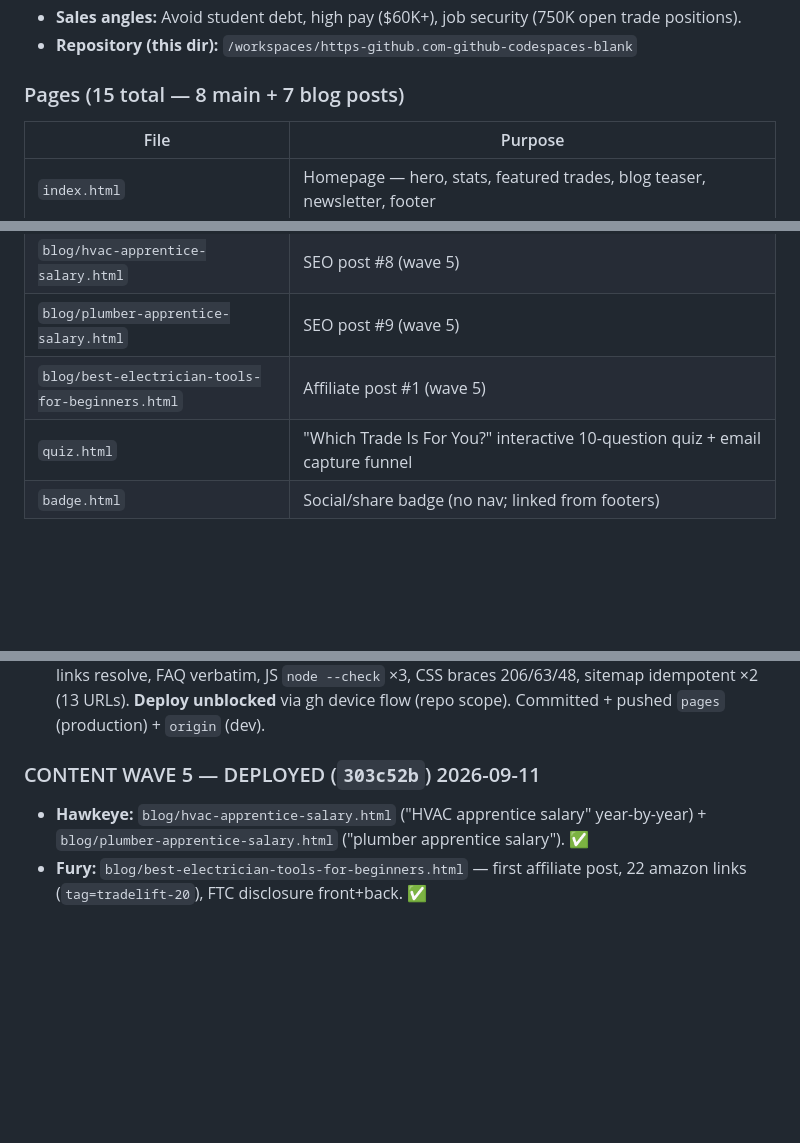
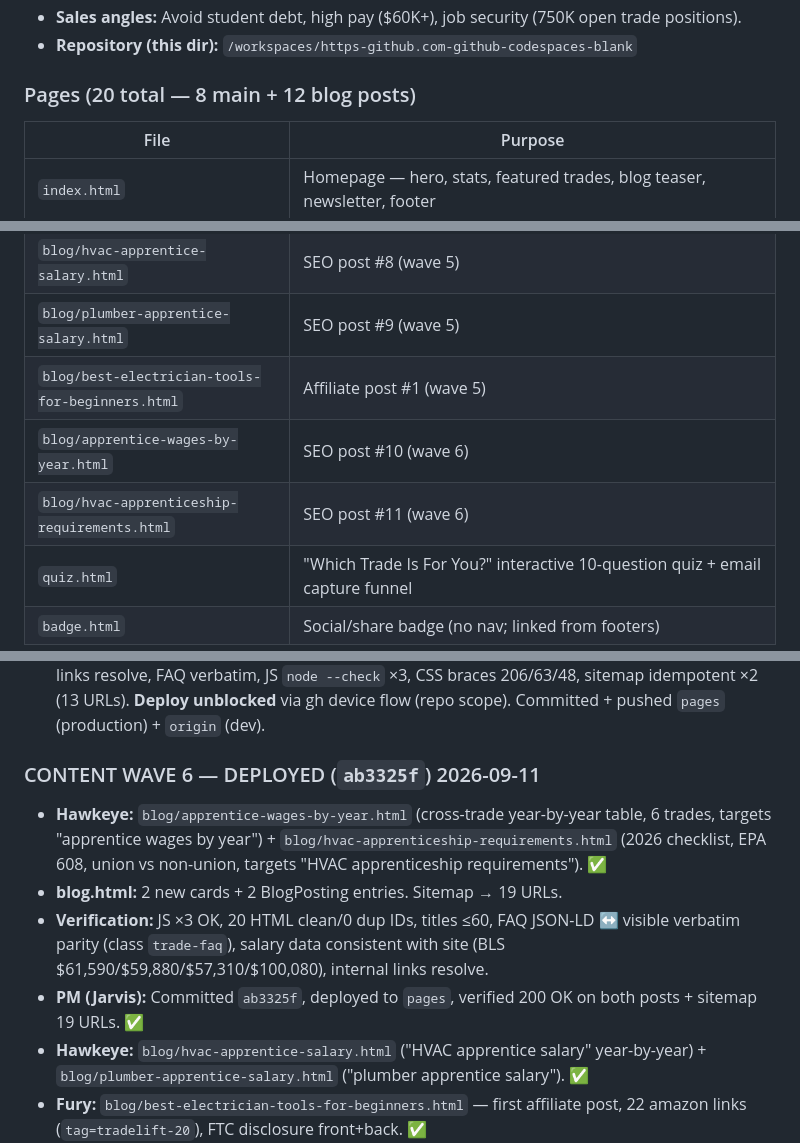
Before and after one commit to pablo63leiva-alt/blue-collar-hustle-hub, a Markdown page: docs/SESSION-MEMORY.md, 3 parts joined by grey strips. Drawn GitHub-style; blank space fills up the shorter version.

Commit message:
chore: wave 6 deploy docs — progress + memory records (19 URLs, 12 posts)

```diff
--- a/docs/SESSION-MEMORY.md
+++ b/docs/SESSION-MEMORY.md
@@ -17,7 +17,7 @@
 - **Sales angles:** Avoid student debt, high pay ($60K+), job security (750K open trade positions).
 - **Repository (this dir):** `/workspaces/https-github.com-github-codespaces-blank`
 
-### Pages (15 total — 8 main + 7 blog posts)
+### Pages (20 total — 8 main + 12 blog posts)
 | File | Purpose |
 |---|---|
 | `index.html` | Homepage — hero, stats, featured trades, blog teaser, newsletter, footer |
@@ -36,6 +36,8 @@
 | `blog/hvac-apprentice-salary.html` | SEO post #8 (wave 5) |
 | `blog/plumber-apprentice-salary.html` | SEO post #9 (wave 5) |
 | `blog/best-electrician-tools-for-beginners.html` | Affiliate post #1 (wave 5) |
+| `blog/apprentice-wages-by-year.html` | SEO post #10 (wave 6) |
+| `blog/hvac-apprenticeship-requirements.html` | SEO post #11 (wave 6) |
 | `quiz.html` | "Which Trade Is For You?" interactive 10-question quiz + email capture funnel |
 | `badge.html` | Social/share badge (no nav; linked from footers) |
 
@@ -140,7 +142,11 @@
 - **Rogers Pass 1:** 0 critical / 3 major (FAQ-schema verbatim parity; 2 pre-existing title>60/desc>160 on how-to + trade-school) / 4 minor / ~5 info. **Romanoff Pass 2:** 1 major (electrician salary parity), 7 minor, 2 info. **Shuri** applied ALL (consolidated list): salary reconciled to $60K-$80K band, year-4 range unified, "4-5 year" normalized site-wide, CM "Experience + promotions", JSON-LD images → trade cards, FAQ visible↔schema verbatim ×6 posts, titles ≤60/desc ≤160 + one canonical headline per post everywhere, footer Blog links, radiation-therapist fix, tools.html WebPage JSON-LD + CTA demote + placeholder comment removed. ✅
 - **PM (Jarvis):** final re-verify green — html.parser clean 16/16, JSON-LD 0 errors, 0 dup IDs, internal links resolve, FAQ verbatim, JS `node --check` ×3, CSS braces 206/63/48, sitemap idempotent ×2 (13 URLs). **Deploy unblocked** via gh device flow (repo scope). Committed + pushed `pages` (production) + `origin` (dev).
 
-### CONTENT WAVE 5 — DEPLOYED (`303c52b`) 2026-09-11
+### CONTENT WAVE 6 — DEPLOYED (`ab3325f`) 2026-09-11
+- **Hawkeye:** `blog/apprentice-wages-by-year.html` (cross-trade year-by-year table, 6 trades, targets "apprentice wages by year") + `blog/hvac-apprenticeship-requirements.html` (2026 checklist, EPA 608, union vs non-union, targets "HVAC apprenticeship requirements"). ✅
+- **blog.html:** 2 new cards + 2 BlogPosting entries. Sitemap → 19 URLs.
+- **Verification:** JS ×3 OK, 20 HTML clean/0 dup IDs, titles ≤60, FAQ JSON-LD ↔ visible verbatim parity (class `trade-faq`), salary data consistent with site (BLS $61,590/$59,880/$57,310/$100,080), internal links resolve.
+- **PM (Jarvis):** Committed `ab3325f`, deployed to `pages`, verified 200 OK on both posts + sitemap 19 URLs. ✅
 - **Hawkeye:** `blog/hvac-apprentice-salary.html` ("HVAC apprentice salary" year-by-year) + `blog/plumber-apprentice-salary.html` ("plumber apprentice salary"). ✅
 - **Fury:** `blog/best-electrician-tools-for-beginners.html` — first affiliate post, 22 amazon links (`tag=tradelift-20`), FTC disclosure front+back. ✅
 - **blog.html:** now 10 cards + 10 BlogPosting JSON-LD entries. Sitemap → 17 URLs.
```
Also changed, not shown: other parts of docs/SESSION-MEMORY.md (+1 -1 lines), PROGRESS.md (+9 -2 lines).
